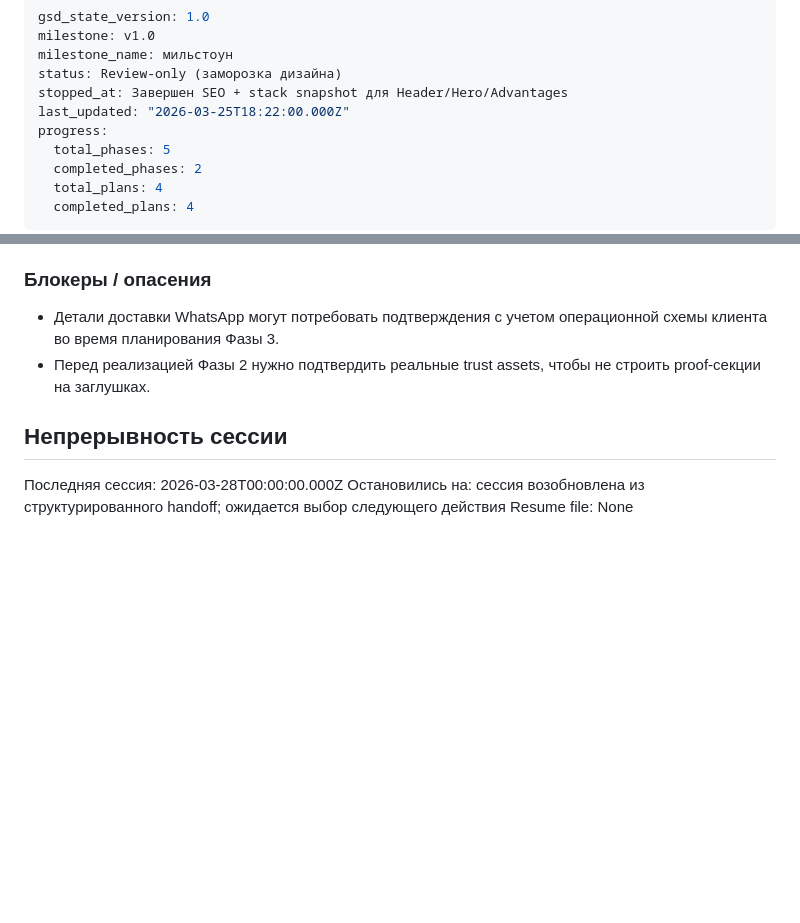
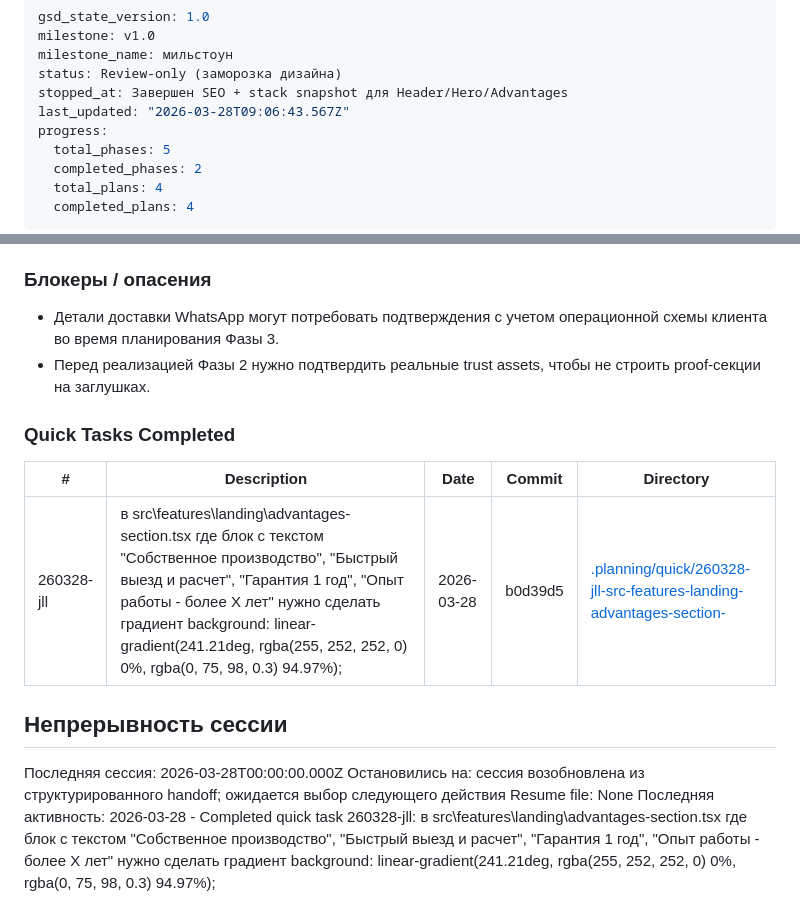
Before and after one commit to bullbashechka/saferplast, a Markdown page: .planning/STATE.md, 2 parts joined by grey strips. Drawn GitHub-style; blank space fills up the shorter version.

Commit message:
Record quick task status in state

```diff
--- a/.planning/STATE.md
+++ b/.planning/STATE.md
@@ -4,7 +4,7 @@ milestone: v1.0
 milestone_name: мильстоун
 status: Review-only (заморозка дизайна)
 stopped_at: Завершен SEO + stack snapshot для Header/Hero/Advantages
-last_updated: "2026-03-25T18:22:00.000Z"
+last_updated: "2026-03-28T09:06:43.567Z"
 progress:
   total_phases: 5
   completed_phases: 2
@@ -79,8 +79,15 @@ progress:
 - Детали доставки WhatsApp могут потребовать подтверждения с учетом операционной схемы клиента во время планирования Фазы 3.
 - Перед реализацией Фазы 2 нужно подтвердить реальные trust assets, чтобы не строить proof-секции на заглушках.
 
+### Quick Tasks Completed
+
+| # | Description | Date | Commit | Directory |
+|---|-------------|------|--------|-----------|
+| 260328-jll | в src\features\landing\advantages-section.tsx где блок с текстом "Собственное производство", "Быстрый выезд и расчет", "Гарантия 1 год", "Опыт работы - более X лет" нужно сделать градиент background: linear-gradient(241.21deg, rgba(255, 252, 252, 0) 0%, rgba(0, 75, 98, 0.3) 94.97%); | 2026-03-28 | b0d39d5 | [.planning/quick/260328-jll-src-features-landing-advantages-section-](./quick/260328-jll-src-features-landing-advantages-section-/) |
+
 ## Непрерывность сессии
 
 Последняя сессия: 2026-03-28T00:00:00.000Z
 Остановились на: сессия возобновлена из структурированного handoff; ожидается выбор следующего действия
 Resume file: None
+Последняя активность: 2026-03-28 - Completed quick task 260328-jll: в src\features\landing\advantages-section.tsx где блок с текстом "Собственное производство", "Быстрый выезд и расчет", "Гарантия 1 год", "Опыт работы - более X лет" нужно сделать градиент background: linear-gradient(241.21deg, rgba(255, 252, 252, 0) 0%, rgba(0, 75, 98, 0.3) 94.97%);
```
